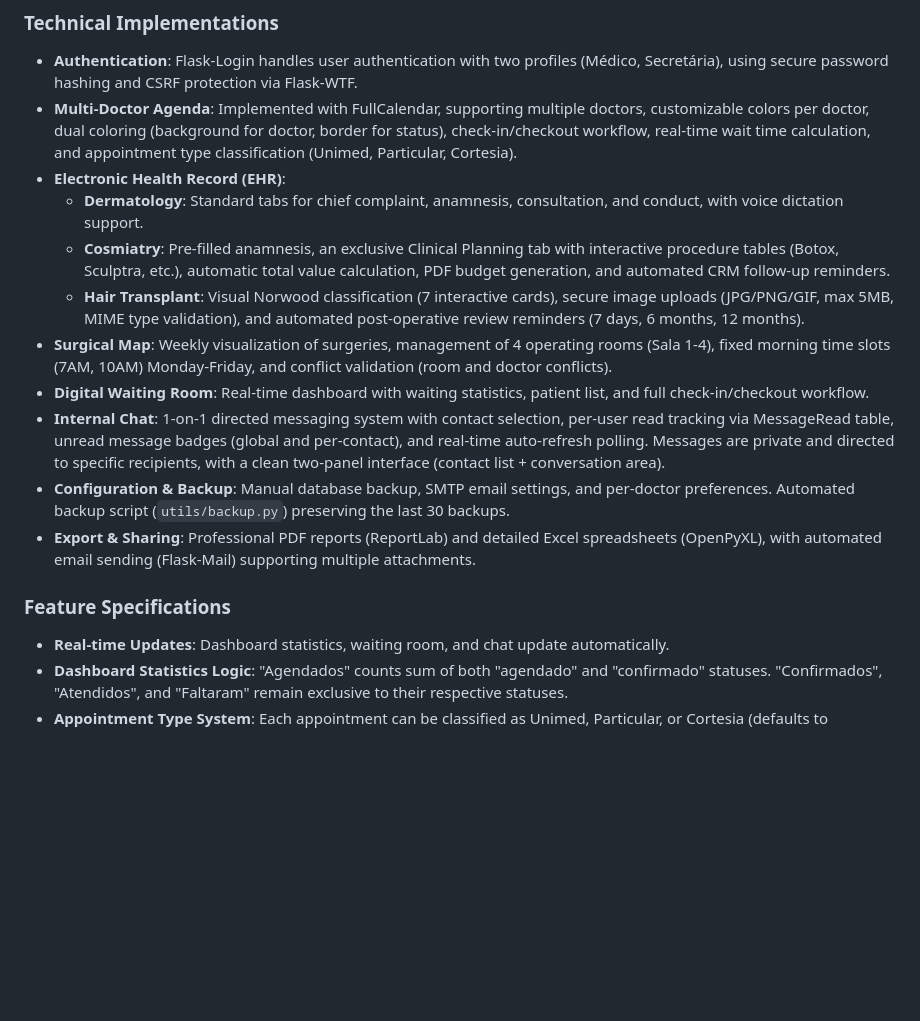
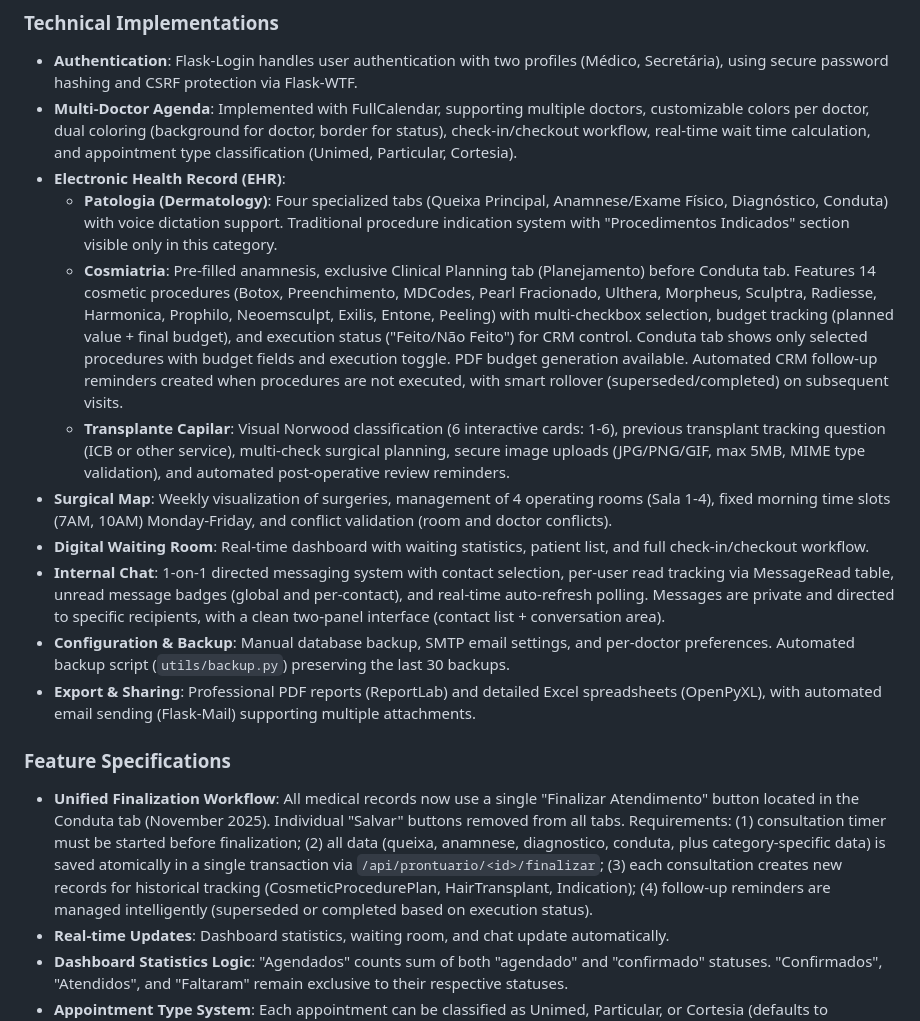
Before and after one commit to tubasile-alt/CRM, a Markdown page: replit.md, the part around the change. Rendered like a GitHub page; blank space fills up the shorter version.

Commit message:
Update electronic health record system with specialized sections
Refactor EHR sections for Patologia, Cosmiatria, and Transplante Capilar, enhancing procedure management, CRM tracking, and patient data collection.

Replit-Commit-Author: Agent
Replit-Commit-Session-Id: f40394c5-1810-402a-a356-22161b362b48
Replit-Commit-Checkpoint-Type: full_checkpoint
Replit-Commit-Event-Id: 9b5f4399-77e0-4775-96b1-34640e6932b0
Replit-Commit-Screenshot-Url: https://storage.googleapis.com/screenshot-production-us-central1/73cdb83b-a7f0-4d9a-a8e5-94007ff5783d/f40394c5-1810-402a-a356-22161b362b48/gWrBRFZ

```diff
--- a/replit.md
+++ b/replit.md
@@ -21,9 +21,9 @@ The front-end utilizes Bootstrap 5.3.0 for responsive design and Bootstrap Icons
 - **Authentication**: Flask-Login handles user authentication with two profiles (Médico, Secretária), using secure password hashing and CSRF protection via Flask-WTF.
 - **Multi-Doctor Agenda**: Implemented with FullCalendar, supporting multiple doctors, customizable colors per doctor, dual coloring (background for doctor, border for status), check-in/checkout workflow, real-time wait time calculation, and appointment type classification (Unimed, Particular, Cortesia).
 - **Electronic Health Record (EHR)**:
-    - **Dermatology**: Standard tabs for chief complaint, anamnesis, consultation, and conduct, with voice dictation support.
-    - **Cosmiatry**: Pre-filled anamnesis, an exclusive Clinical Planning tab with interactive procedure tables (Botox, Sculptra, etc.), automatic total value calculation, PDF budget generation, and automated CRM follow-up reminders.
-    - **Hair Transplant**: Visual Norwood classification (7 interactive cards), secure image uploads (JPG/PNG/GIF, max 5MB, MIME type validation), and automated post-operative review reminders (7 days, 6 months, 12 months).
+    - **Patologia (Dermatology)**: Four specialized tabs (Queixa Principal, Anamnese/Exame Físico, Diagnóstico, Conduta) with voice dictation support. Traditional procedure indication system with "Procedimentos Indicados" section visible only in this category.
+    - **Cosmiatria**: Pre-filled anamnesis, exclusive Clinical Planning tab (Planejamento) before Conduta tab. Features 14 cosmetic procedures (Botox, Preenchimento, MDCodes, Pearl Fracionado, Ulthera, Morpheus, Sculptra, Radiesse, Harmonica, Prophilo, Neoemsculpt, Exilis, Entone, Peeling) with multi-checkbox selection, budget tracking (planned value + final budget), and execution status ("Feito/Não Feito") for CRM control. Conduta tab shows only selected procedures with budget fields and execution toggle. PDF budget generation available. Automated CRM follow-up reminders created when procedures are not executed, with smart rollover (superseded/completed) on subsequent visits.
+    - **Transplante Capilar**: Visual Norwood classification (6 interactive cards: 1-6), previous transplant tracking question (ICB or other service), multi-check surgical planning, secure image uploads (JPG/PNG/GIF, max 5MB, MIME type validation), and automated post-operative review reminders.
 - **Surgical Map**: Weekly visualization of surgeries, management of 4 operating rooms (Sala 1-4), fixed morning time slots (7AM, 10AM) Monday-Friday, and conflict validation (room and doctor conflicts).
 - **Digital Waiting Room**: Real-time dashboard with waiting statistics, patient list, and full check-in/checkout workflow.
 - **Internal Chat**: 1-on-1 directed messaging system with contact selection, per-user read tracking via MessageRead table, unread message badges (global and per-contact), and real-time auto-refresh polling. Messages are private and directed to specific recipients, with a clean two-panel interface (contact list + conversation area).
@@ -31,6 +31,7 @@ The front-end utilizes Bootstrap 5.3.0 for responsive design and Bootstrap Icons
 - **Export & Sharing**: Professional PDF reports (ReportLab) and detailed Excel spreadsheets (OpenPyXL), with automated email sending (Flask-Mail) supporting multiple attachments.
 
 ### Feature Specifications
+- **Unified Finalization Workflow**: All medical records now use a single "Finalizar Atendimento" button located in the Conduta tab (November 2025). Individual "Salvar" buttons removed from all tabs. Requirements: (1) consultation timer must be started before finalization; (2) all data (queixa, anamnese, diagnostico, conduta, plus category-specific data) is saved atomically in a single transaction via `/api/prontuario/<id>/finalizar`; (3) each consultation creates new records for historical tracking (CosmeticProcedurePlan, HairTransplant, Indication); (4) follow-up reminders are managed intelligently (superseded or completed based on execution status).
 - **Real-time Updates**: Dashboard statistics, waiting room, and chat update automatically.
 - **Dashboard Statistics Logic**: "Agendados" counts sum of both "agendado" and "confirmado" statuses. "Confirmados", "Atendidos", and "Faltaram" remain exclusive to their respective statuses.
 - **Appointment Type System**: Each appointment can be classified as Unimed, Particular, or Cortesia (defaults to Particular). Migration script available at `migrations/add_appointment_type.py`.
```
